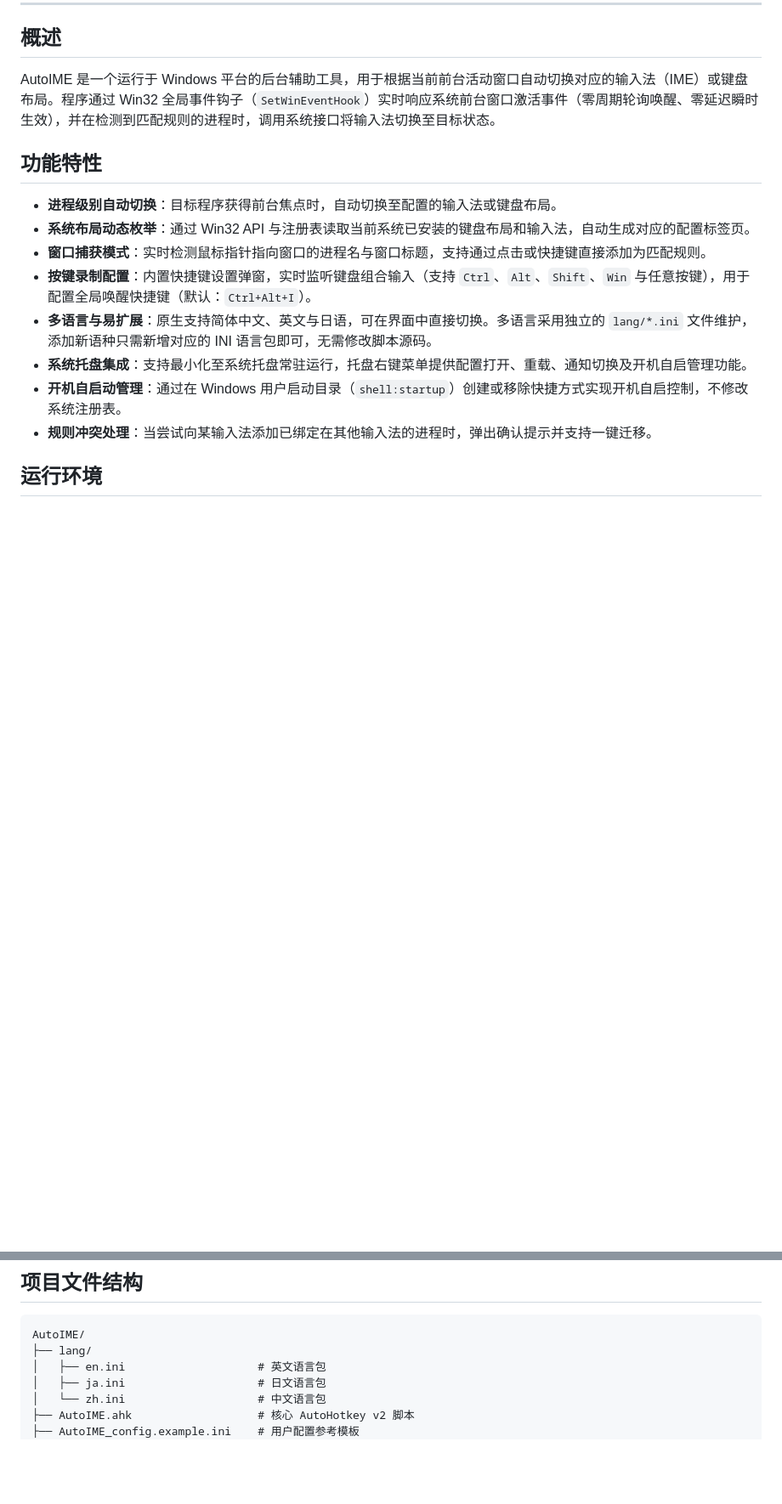
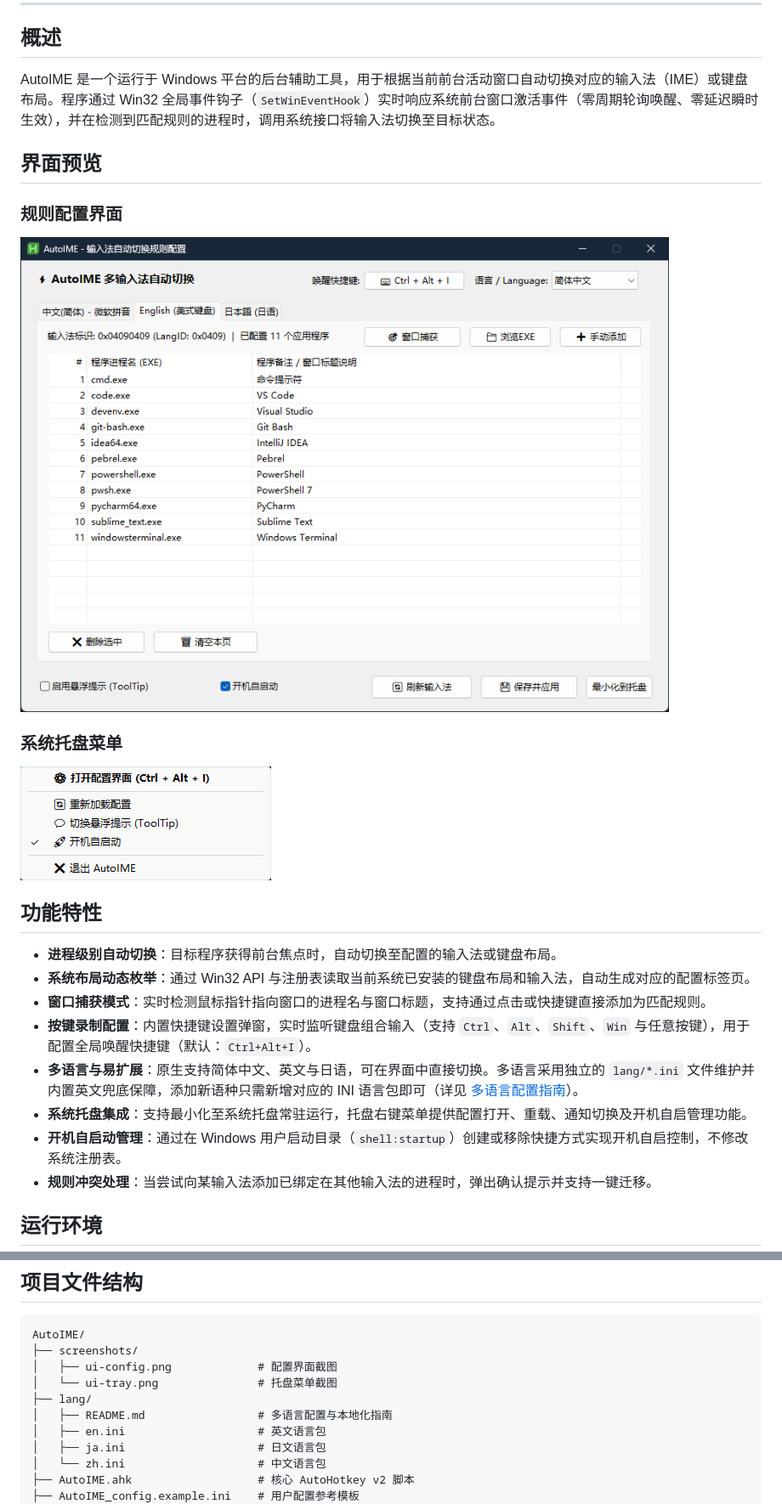
Before and after one commit to kyuuseiryuu/AutoIME, a Markdown page: README_zh.md, 2 parts joined by grey strips. Shown at 85% size. Drawn GitHub-style; pictures changed too: screenshots/ui-config.png (added), screenshots/ui-tray.png (added); blank space fills up the shorter version.

````diff
--- a/README_zh.md
+++ b/README_zh.md
@@ -14,13 +14,23 @@
 
 AutoIME 是一个运行于 Windows 平台的后台辅助工具，用于根据当前前台活动窗口自动切换对应的输入法（IME）或键盘布局。程序通过 Win32 全局事件钩子（`SetWinEventHook`）实时响应系统前台窗口激活事件（零周期轮询唤醒、零延迟瞬时生效），并在检测到匹配规则的进程时，调用系统接口将输入法切换至目标状态。
 
+## 界面预览
+
+### 规则配置界面
+
+![规则配置界面](screenshots/ui-config.png)
+
+### 系统托盘菜单
+
+![系统托盘菜单](screenshots/ui-tray.png)
+
 ## 功能特性
 
 - **进程级别自动切换**：目标程序获得前台焦点时，自动切换至配置的输入法或键盘布局。
 - **系统布局动态枚举**：通过 Win32 API 与注册表读取当前系统已安装的键盘布局和输入法，自动生成对应的配置标签页。
 - **窗口捕获模式**：实时检测鼠标指针指向窗口的进程名与窗口标题，支持通过点击或快捷键直接添加为匹配规则。
 - **按键录制配置**：内置快捷键设置弹窗，实时监听键盘组合输入（支持 `Ctrl`、`Alt`、`Shift`、`Win` 与任意按键），用于配置全局唤醒快捷键（默认：`Ctrl+Alt+I`）。
-- **多语言与易扩展**：原生支持简体中文、英文与日语，可在界面中直接切换。多语言采用独立的 `lang/*.ini` 文件维护，添加新语种只需新增对应的 INI 语言包即可，无需修改脚本源码。
+- **多语言与易扩展**：原生支持简体中文、英文与日语，可在界面中直接切换。多语言采用独立的 `lang/*.ini` 文件维护并内置英文兜底保障，添加新语种只需新增对应的 INI 语言包即可（详见 [多语言配置指南](lang/README.md)）。
 - **系统托盘集成**：支持最小化至系统托盘常驻运行，托盘右键菜单提供配置打开、重载、通知切换及开机自启管理功能。
 - **开机自启动管理**：通过在 Windows 用户启动目录（`shell:startup`）创建或移除快捷方式实现开机自启控制，不修改系统注册表。
 - **规则冲突处理**：当尝试向某输入法添加已绑定在其他输入法的进程时，弹出确认提示并支持一键迁移。
@@ -98,7 +108,11 @@ windowsterminal.exe=Windows Terminal
 
 ```text
 AutoIME/
+├── screenshots/
+│   ├── ui-config.png             # 配置界面截图
+│   └── ui-tray.png               # 托盘菜单截图
 ├── lang/
+│   ├── README.md                 # 多语言配置与本地化指南
 │   ├── en.ini                    # 英文语言包
 │   ├── ja.ini                    # 日文语言包
 │   └── zh.ini                    # 中文语言包
````
Also changed, not shown: README.md (+15 -1 lines), README_ja.md (+15 -1 lines), lang/README.md (added, +219 -0 lines), 2 other files.
